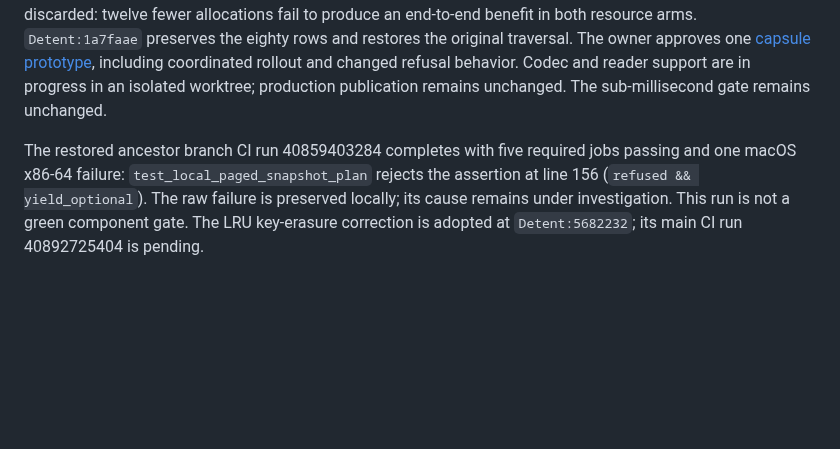
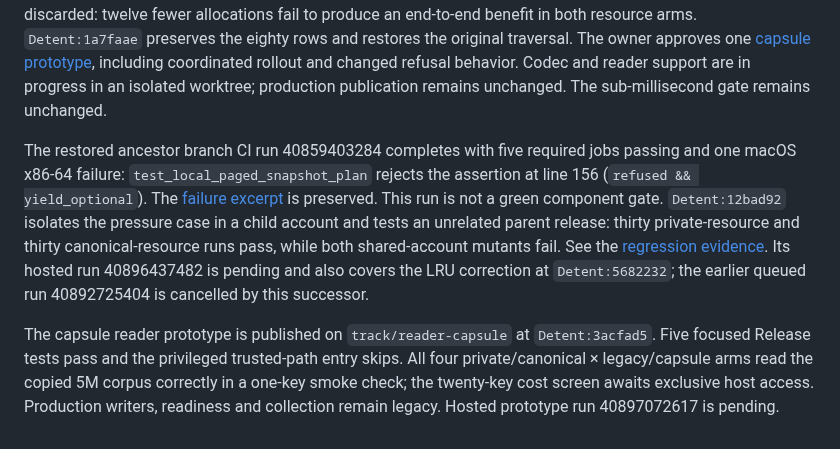
Before and after one commit to Kronuz/Detent, a Markdown page: docs/status/README.md, the part around the change. Drawn GitHub-style; blank space fills up the shorter version.

Commit message:
Record the capsule smoke check and pressure regression evidence
Keep production capsule adoption gated on the queued performance screen.
Record the isolated reader prototype and distinguish focused correctness
from the still-pending hosted profiles and latency acceptance.

```diff
--- a/docs/status/README.md
+++ b/docs/status/README.md
@@ -41,4 +41,6 @@ The authority multi-process fixture requires all nodes to answer health checks b
 
 The [reader metadata diagnostic](https://github.com/Kronuz/Detent/blob/52246e2/docs/measurements/reader-metadata-20261029/README.md) completes 80 first reads with exact operation accounting, unchanged observer-on/off allocation counts and 20 validation passes plus four privileged skips. Directory trust accounts for about 212–222 microseconds of observed caller CPU; the five metadata opens account for about 69–70 microseconds. These are instrumented attribution results, not acceptance. The inline ancestor-owner trial is discarded: twelve fewer allocations fail to produce an end-to-end benefit in both resource arms. `Detent:1a7faae` preserves the eighty rows and restores the original traversal. The owner approves one [capsule prototype](../READER_CAPSULE_ARCHITECTURE.md), including coordinated rollout and changed refusal behavior. Codec and reader support are in progress in an isolated worktree; production publication remains unchanged. The sub-millisecond gate remains unchanged.
 
-The restored ancestor branch CI run 40859403284 completes with five required jobs passing and one macOS x86-64 failure: `test_local_paged_snapshot_plan` rejects the assertion at line 156 (`refused && yield_optional`). The raw failure is preserved locally; its cause remains under investigation. This run is not a green component gate. The LRU key-erasure correction is adopted at `Detent:5682232`; its main CI run 40892725404 is pending.
+The restored ancestor branch CI run 40859403284 completes with five required jobs passing and one macOS x86-64 failure: `test_local_paged_snapshot_plan` rejects the assertion at line 156 (`refused && yield_optional`). The [failure excerpt](../measurements/reader-capsule-20261029/ancestor-ci-failure.txt) is preserved. This run is not a green component gate. `Detent:12bad92` isolates the pressure case in a child account and tests an unrelated parent release: thirty private-resource and thirty canonical-resource runs pass, while both shared-account mutants fail. See the [regression evidence](../measurements/snapshot-pressure-20261029/README.md). Its hosted run 40896437482 is pending and also covers the LRU correction at `Detent:5682232`; the earlier queued run 40892725404 is cancelled by this successor.
+
+The capsule reader prototype is published on `track/reader-capsule` at `Detent:3acfad5`. Five focused Release tests pass and the privileged trusted-path entry skips. All four private/canonical × legacy/capsule arms read the copied 5M corpus correctly in a one-key smoke check; the twenty-key cost screen awaits exclusive host access. Production writers, readiness and collection remain legacy. Hosted prototype run 40897072617 is pending.
```
